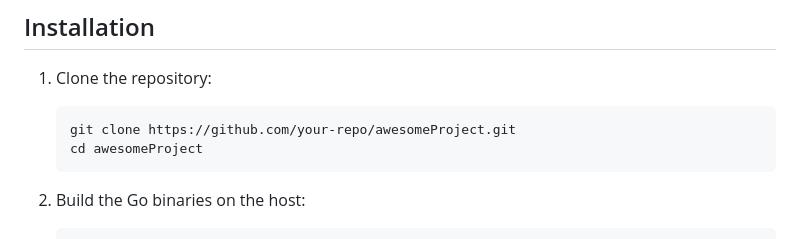
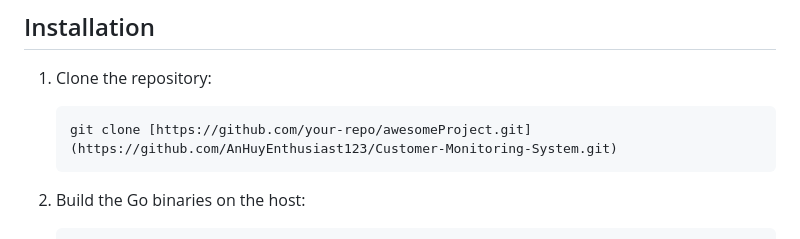
Before and after one commit to AnHuyEnthusiast123/Customer-Monitoring-System, a Markdown page: README.md, the part around the change. Drawn GitHub-style.

````diff
--- a/README.md
+++ b/README.md
@@ -39,8 +39,7 @@ This aligns with the project summary in the CV: "Developed end-to-end system for
 
 1. Clone the repository:
    ```
-   git clone https://github.com/your-repo/awesomeProject.git
-   cd awesomeProject
+   git clone [https://github.com/your-repo/awesomeProject.git](https://github.com/AnHuyEnthusiast123/Customer-Monitoring-System.git)
    ```
 
 2. Build the Go binaries on the host:
````
